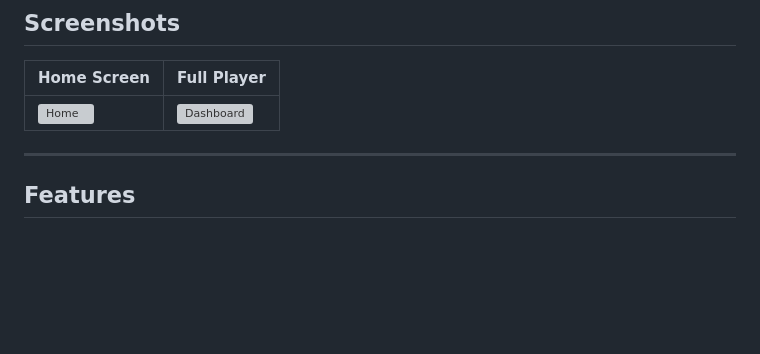
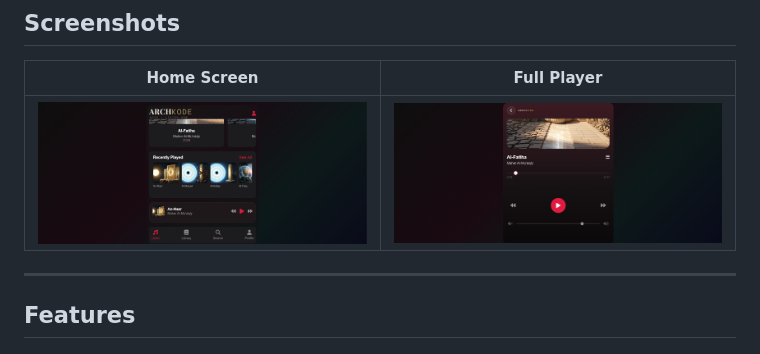
Before and after one commit to Crownolar/CodeAlpha_MusicPlayer, a Markdown page: README.md, the part around the change. Rendered like a GitHub page; pictures changed too: screenshots/DashboardPage.png (added), screenshots/HomePage.png (added); blank space fills up the shorter version; grey boxes are pictures that could not be loaded.

```diff
--- a/README.md
+++ b/README.md
@@ -18,7 +18,7 @@ Noor (نور) means *light* in Arabic — the name chosen deliberately. Built as
 
 | Home Screen | Full Player |
 |-------------|-------------|
-| ![Home](./screenshots/home.png) | ![Dashboard](./screenshots/dashboard.png) |
+| ![Home](./screenshots/HomePage.png) | ![Dashboard](./screenshots/DashboardPage.png) |
 
 ---
 
```
